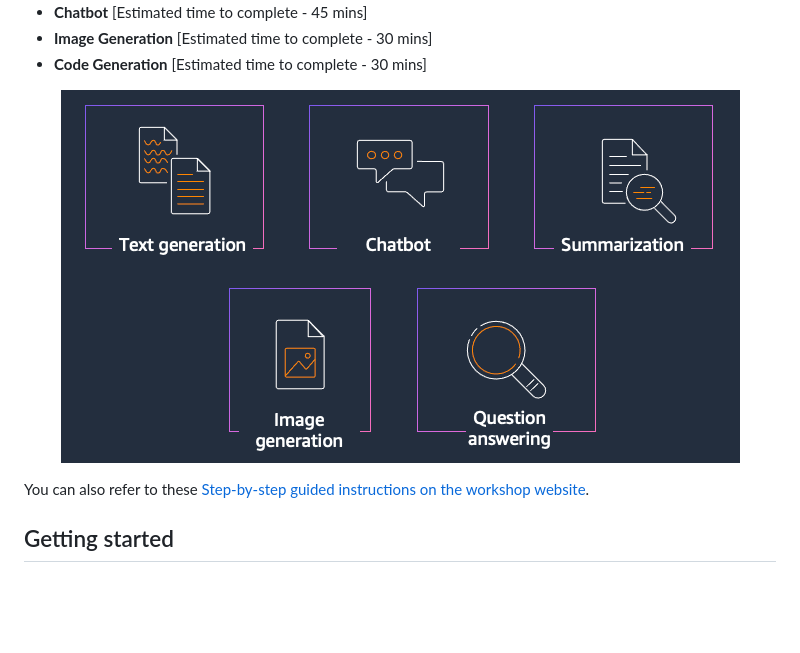
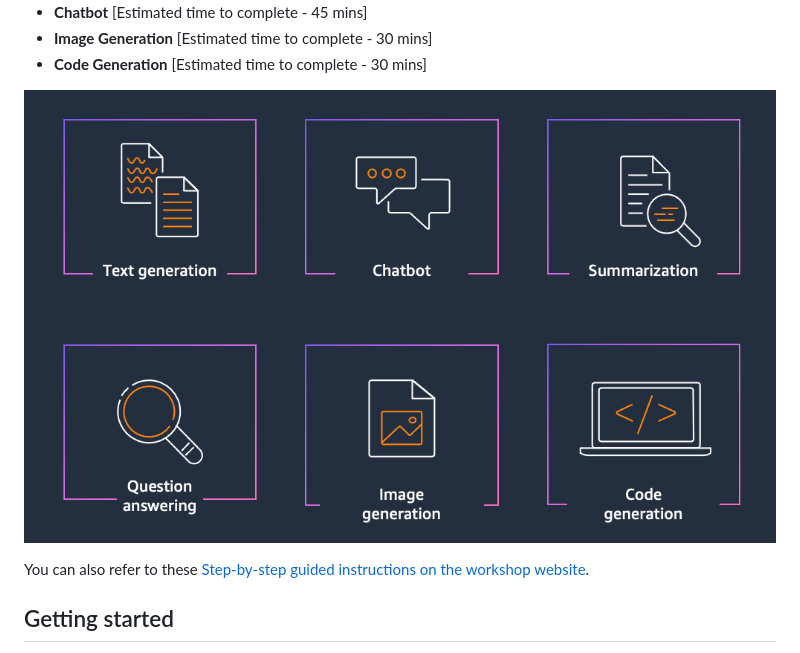
Before and after one commit to aws-samples/amazon-bedrock-workshop, a Markdown page: README.md, the part around the change. GitHub-like rendering; pictures changed too: imgs/11-overview.png (added); blank space fills up the shorter version.

Commit message:
MInor changes to README file for code generation

```diff
--- a/README.md
+++ b/README.md
@@ -17,7 +17,7 @@ Labs include:
 
 <div align="center">
 
-![imgs/10-overview](imgs/10-overview.png "Overview of the different labs in the workshop")
+![imgs/11-overview](imgs/11-overview.png "Overview of the different labs in the workshop")
 
 </div>
 
```
